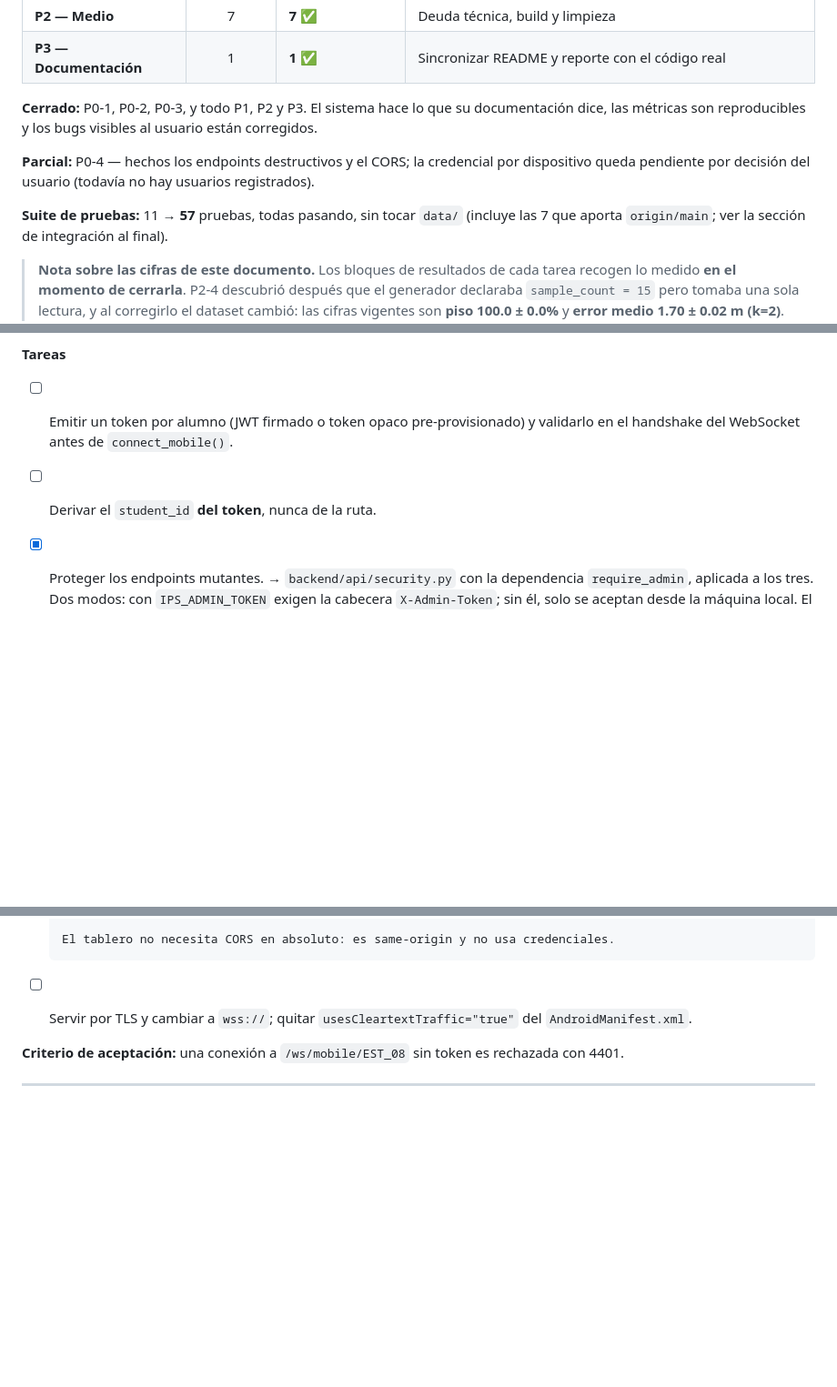
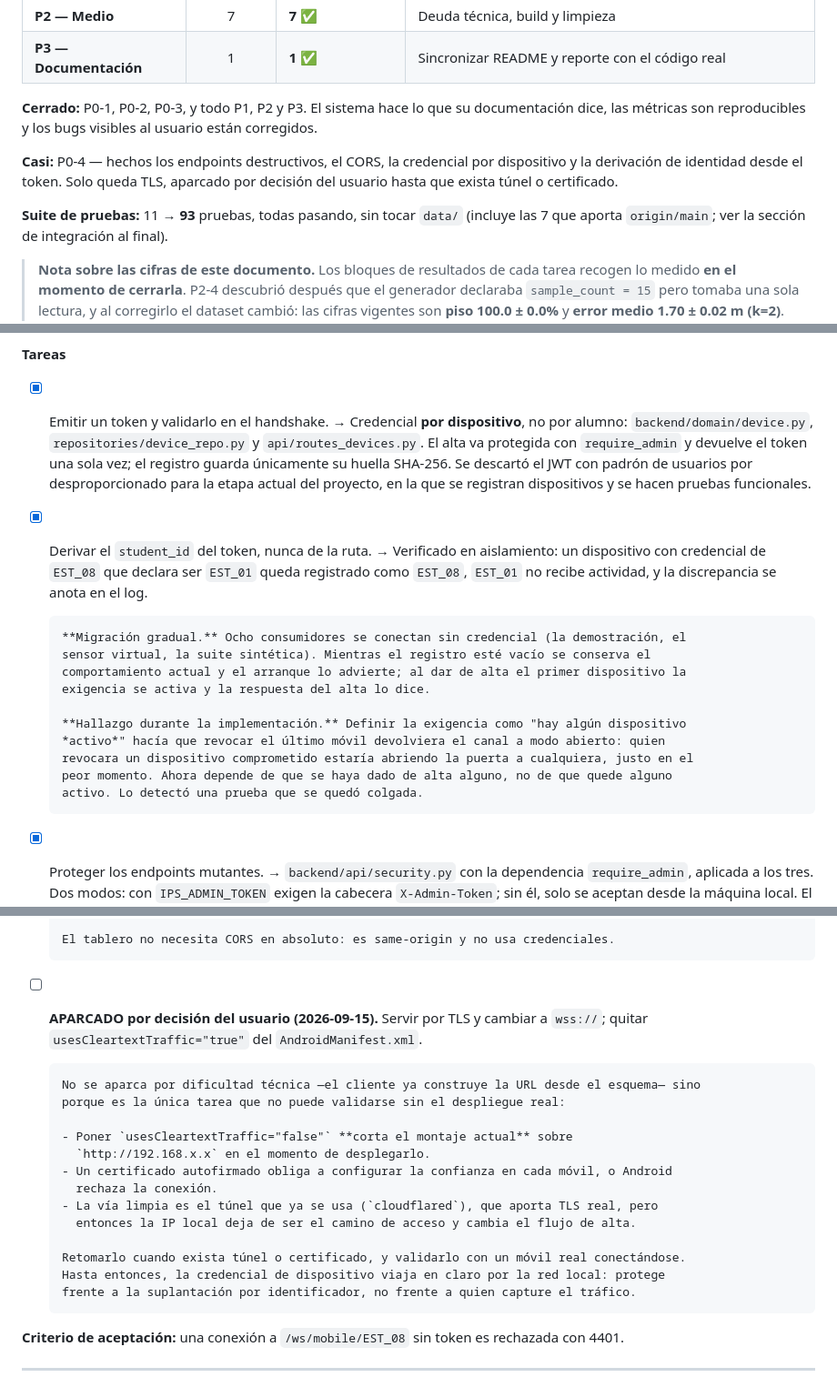
Before and after one commit to AntonyAroni/IoT, a Markdown page: PLAN_CORRECCIONES.md, 3 parts joined by grey strips. Shown at 91% size. Drawn GitHub-style; blank space fills up the shorter version.

Commit message:
docs: registrar el estado de P0-4 y el aparcamiento de TLS
La credencial por dispositivo y la derivación de identidad desde el token quedan
cerradas. TLS se aparca por decisión del usuario, y el plan recoge el motivo: no
es dificultad técnica sino que es la única tarea que no puede validarse sin el
despliegue real. Poner usesCleartextTraffic en false corta el montaje actual
sobre http en cuanto se despliega, un certificado autofirmado obliga a
configurar la confianza en cada móvil, y la vía limpia pasa por el túnel, que
cambia el flujo de alta.

Queda anotada la consecuencia de aparcarlo: la credencial de dispositivo viaja
en claro por la red local, de modo que protege frente a la suplantación por
identificador pero no frente a quien capture el tráfico.

````diff
--- a/PLAN_CORRECCIONES.md
+++ b/PLAN_CORRECCIONES.md
@@ -16,10 +16,11 @@
 **Cerrado:** P0-1, P0-2, P0-3, y todo P1, P2 y P3. El sistema hace lo que su documentación dice,
 las métricas son reproducibles y los bugs visibles al usuario están corregidos.
 
-**Parcial:** P0-4 — hechos los endpoints destructivos y el CORS; la credencial por dispositivo
-queda pendiente por decisión del usuario (todavía no hay usuarios registrados).
+**Casi:** P0-4 — hechos los endpoints destructivos, el CORS, la credencial por dispositivo y la
+derivación de identidad desde el token. Solo queda TLS, aparcado por decisión del usuario hasta
+que exista túnel o certificado.
 
-**Suite de pruebas:** 11 → **57** pruebas, todas pasando, sin tocar `data/` (incluye las 7 que
+**Suite de pruebas:** 11 → **93** pruebas, todas pasando, sin tocar `data/` (incluye las 7 que
 aporta `origin/main`; ver la sección de integración al final).
 
 > **Nota sobre las cifras de este documento.** Los bloques de resultados de cada tarea recogen lo
@@ -208,9 +209,26 @@ asistencia, esto anula el propósito del proyecto.
 
 **Tareas**
 
-- [ ] Emitir un token por alumno (JWT firmado o token opaco pre-provisionado) y validarlo en el
-      handshake del WebSocket antes de `connect_mobile()`.
-- [ ] Derivar el `student_id` **del token**, nunca de la ruta.
+- [x] Emitir un token y validarlo en el handshake. → Credencial **por dispositivo**, no por
+      alumno: `backend/domain/device.py`, `repositories/device_repo.py` y
+      `api/routes_devices.py`. El alta va protegida con `require_admin` y devuelve el token una
+      sola vez; el registro guarda únicamente su huella SHA-256. Se descartó el JWT con padrón de
+      usuarios por desproporcionado para la etapa actual del proyecto, en la que se registran
+      dispositivos y se hacen pruebas funcionales.
+- [x] Derivar el `student_id` del token, nunca de la ruta. → Verificado en aislamiento: un
+      dispositivo con credencial de `EST_08` que declara ser `EST_01` queda registrado como
+      `EST_08`, `EST_01` no recibe actividad, y la discrepancia se anota en el log.
+
+      **Migración gradual.** Ocho consumidores se conectan sin credencial (la demostración, el
+      sensor virtual, la suite sintética). Mientras el registro esté vacío se conserva el
+      comportamiento actual y el arranque lo advierte; al dar de alta el primer dispositivo la
+      exigencia se activa y la respuesta del alta lo dice.
+
+      **Hallazgo durante la implementación.** Definir la exigencia como "hay algún dispositivo
+      *activo*" hacía que revocar el último móvil devolviera el canal a modo abierto: quien
+      revocara un dispositivo comprometido estaría abriendo la puerta a cualquiera, justo en el
+      peor momento. Ahora depende de que se haya dado de alta alguno, no de que quede alguno
+      activo. Lo detectó una prueba que se quedó colgada.
 - [x] Proteger los endpoints mutantes. → `backend/api/security.py` con la dependencia
       `require_admin`, aplicada a los tres. Dos modos: con `IPS_ADMIN_TOKEN` exigen la cabecera
       `X-Admin-Token`; sin él, solo se aceptan desde la máquina local. El segundo es un valor por
@@ -234,8 +252,22 @@ asistencia, esto anula el propósito del proyecto.
       ```
 
       El tablero no necesita CORS en absoluto: es same-origin y no usa credenciales.
-- [ ] Servir por TLS y cambiar a `wss://`; quitar `usesCleartextTraffic="true"` del
-      `AndroidManifest.xml`.
+- [ ] **APARCADO por decisión del usuario (2026-09-15).** Servir por TLS y cambiar a `wss://`;
+      quitar `usesCleartextTraffic="true"` del `AndroidManifest.xml`.
+
+      No se aparca por dificultad técnica —el cliente ya construye la URL desde el esquema— sino
+      porque es la única tarea que no puede validarse sin el despliegue real:
+
+      - Poner `usesCleartextTraffic="false"` **corta el montaje actual** sobre
+        `http://192.168.x.x` en el momento de desplegarlo.
+      - Un certificado autofirmado obliga a configurar la confianza en cada móvil, o Android
+        rechaza la conexión.
+      - La vía limpia es el túnel que ya se usa (`cloudflared`), que aporta TLS real, pero
+        entonces la IP local deja de ser el camino de acceso y cambia el flujo de alta.
+
+      Retomarlo cuando exista túnel o certificado, y validarlo con un móvil real conectándose.
+      Hasta entonces, la credencial de dispositivo viaja en claro por la red local: protege
+      frente a la suplantación por identificador, no frente a quien capture el tráfico.
 
 **Criterio de aceptación:** una conexión a `/ws/mobile/EST_08` sin token es rechazada con 4401.
 
````
